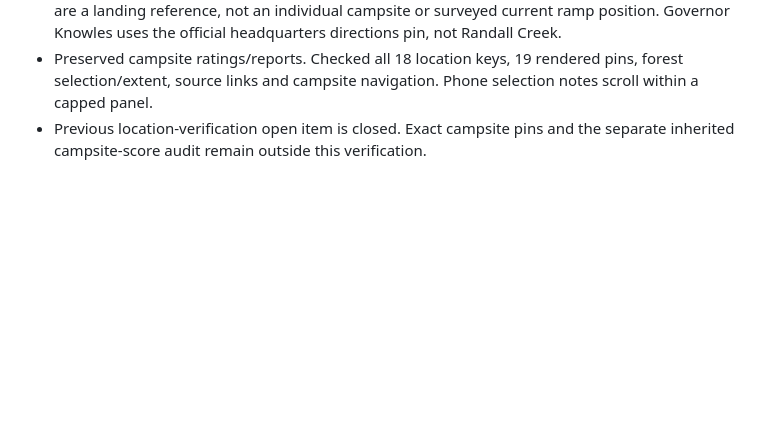
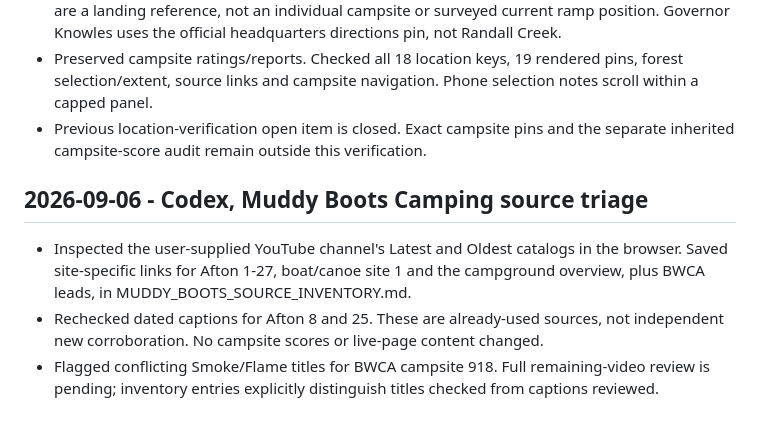
Before and after one commit to lehuukha/hang-or-stake, a Markdown page: docs/LOG.md, the part around the change. Rendered like a GitHub page; blank space fills up the shorter version.

Commit message:
Inventory Muddy Boots campsite video sources
Co-Authored-By: Codex (GPT-6 Astra) <noreply@openai.com>

```diff
--- a/docs/LOG.md
+++ b/docs/LOG.md
@@ -52,3 +52,8 @@
 - Osceola Landing coordinates were read from page 55 of the NPS response-strategy PDF. They are a landing reference, not an individual campsite or surveyed current ramp position. Governor Knowles uses the official headquarters directions pin, not Randall Creek.
 - Preserved campsite ratings/reports. Checked all 18 location keys, 19 rendered pins, forest selection/extent, source links and campsite navigation. Phone selection notes scroll within a capped panel.
 - Previous location-verification open item is closed. Exact campsite pins and the separate inherited campsite-score audit remain outside this verification.
+
+## 2026-09-06 - Codex, Muddy Boots Camping source triage
+- Inspected the user-supplied YouTube channel's Latest and Oldest catalogs in the browser. Saved site-specific links for Afton 1-27, boat/canoe site 1 and the campground overview, plus BWCA leads, in MUDDY_BOOTS_SOURCE_INVENTORY.md.
+- Rechecked dated captions for Afton 8 and 25. These are already-used sources, not independent new corroboration. No campsite scores or live-page content changed.
+- Flagged conflicting Smoke/Flame titles for BWCA campsite 918. Full remaining-video review is pending; inventory entries explicitly distinguish titles checked from captions reviewed.
```
Also changed, not shown: docs/MUDDY_BOOTS_SOURCE_INVENTORY.md (added, +67 -0 lines).
